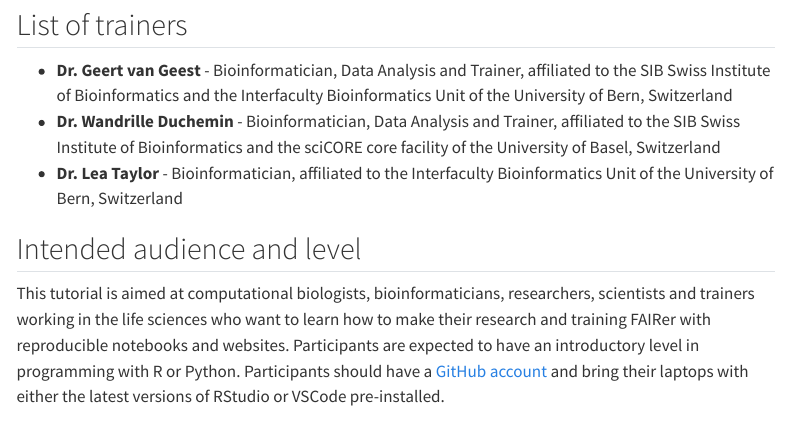
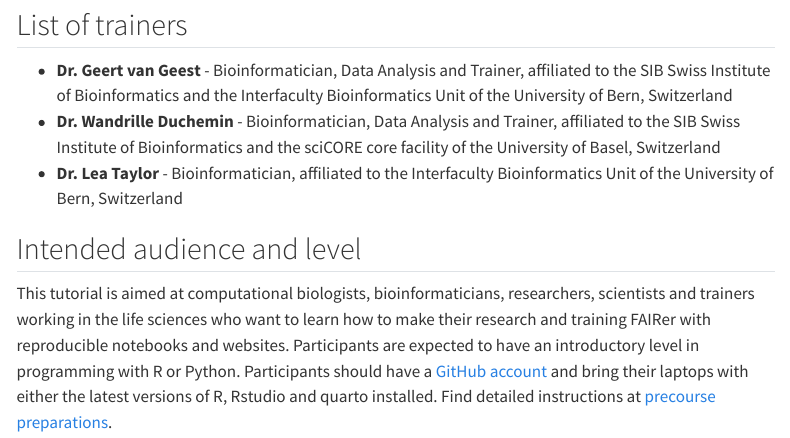
Before and after one commit to sib-swiss/reproducible-analysis-training, a Quarto document (index.qmd): the page in a window 1100 px wide, from 1870 px down. Rendered offline with R 4.5, knitr and Pandoc in place of Quarto, with nearby package versions; menus at the side of the page are left out.

Commit message:
redirects to precourse preparations from index page

```diff
--- a/index.qmd
+++ b/index.qmd
@@ -71,4 +71,4 @@ By using the taught tools and concepts, the participants will take significant s
 
 ## Intended audience and level
 
-This tutorial is aimed at computational biologists, bioinformaticians, researchers, scientists and trainers working in the life sciences who want to learn how to make their research and training FAIRer with reproducible notebooks and websites. Participants are expected to have an introductory level in programming with R or Python. Participants should have a [GitHub account](https://github.com/join) and bring their laptops with either the latest versions of RStudio or VSCode pre-installed.
+This tutorial is aimed at computational biologists, bioinformaticians, researchers, scientists and trainers working in the life sciences who want to learn how to make their research and training FAIRer with reproducible notebooks and websites. Participants are expected to have an introductory level in programming with R or Python. Participants should have a [GitHub account](https://github.com/join) and bring their laptops with either the latest versions of R, Rstudio and quarto installed. Find detailed instructions at [precourse preparations](precourse_preparations.qmd).
```
